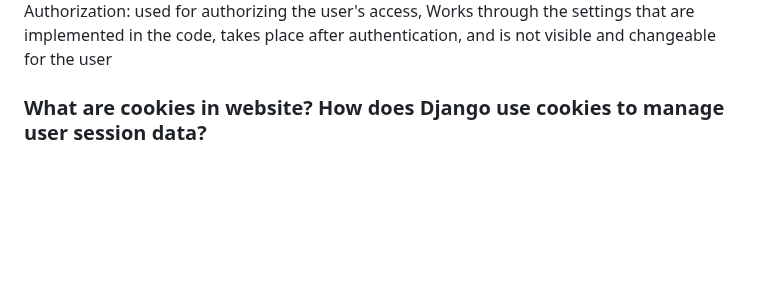
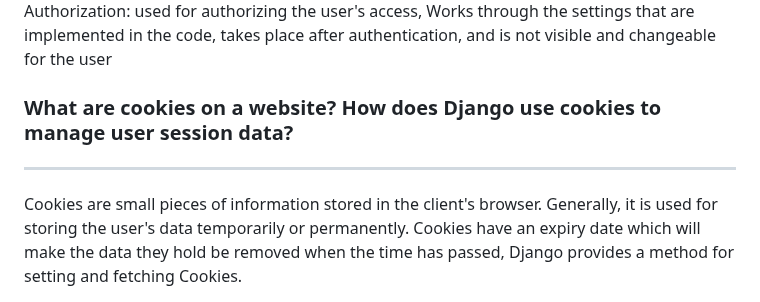
Before and after one commit to Alvinzhafif/fosters-bag, a Markdown page: README.md, the part around the change. Rendered like a GitHub page; blank space fills up the shorter version.

```diff
--- a/README.md
+++ b/README.md
@@ -119,4 +119,6 @@ the difference between both are the following, <br />
 Authentication: used for authenticating the user, Works through passwords, pins, or any other security information, takes place first, is visible to the user, and is changeable by the user<br />
 Authorization: used for authorizing the user's access, Works through the settings that are implemented in the code, takes place after authentication, and is not visible and changeable for the user
 
-### What are cookies in website? How does Django use cookies to manage user session data?
+### What are cookies on a website? How does Django use cookies to manage user session data?
+<hr>
+Cookies are small pieces of information stored in the client's browser. Generally, it is used for storing the user's data temporarily or permanently. Cookies have an expiry date which will make the data they hold be removed when the time has passed, Django provides a method for setting and fetching Cookies.<br />
```
